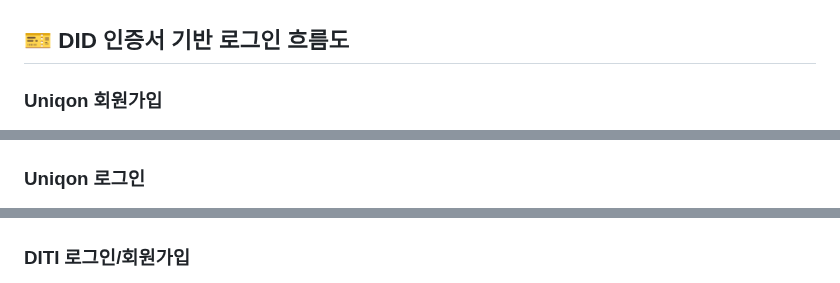
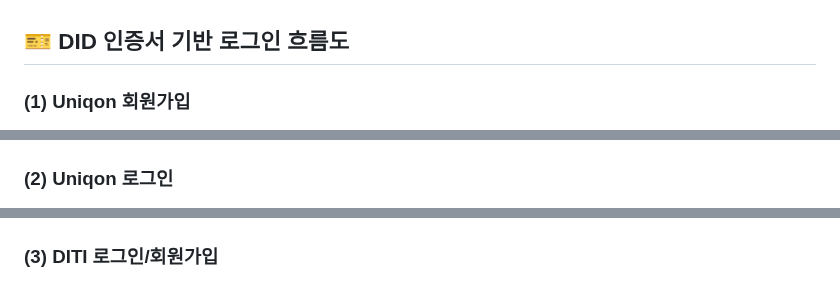
Before and after one commit to ji-hyon/uniq-on, a Markdown page: README.md, 3 parts joined by grey strips. GitHub-like rendering.

```diff
--- a/README.md
+++ b/README.md
@@ -78,17 +78,17 @@
 <br>
 
 ## 🎫 DID 인증서 기반 로그인 흐름도
-### Uniqon 회원가입
+### (1) Uniqon 회원가입
 <div align="center">
     <img src="img/join-flow.png" width="70%"/>
 </div>
 
-### Uniqon 로그인
+### (2) Uniqon 로그인
 <div align="center">
     <img src="img/login-flow.png" width="70%"/>
 </div>
 
-### DITI 로그인/회원가입
+### (3) DITI 로그인/회원가입
 <div align="center">
     <img src="img/diti-account.png" width="70%"/>
 </div>
```
Also changed, not shown: other parts of README.md (+1 -1 lines).
